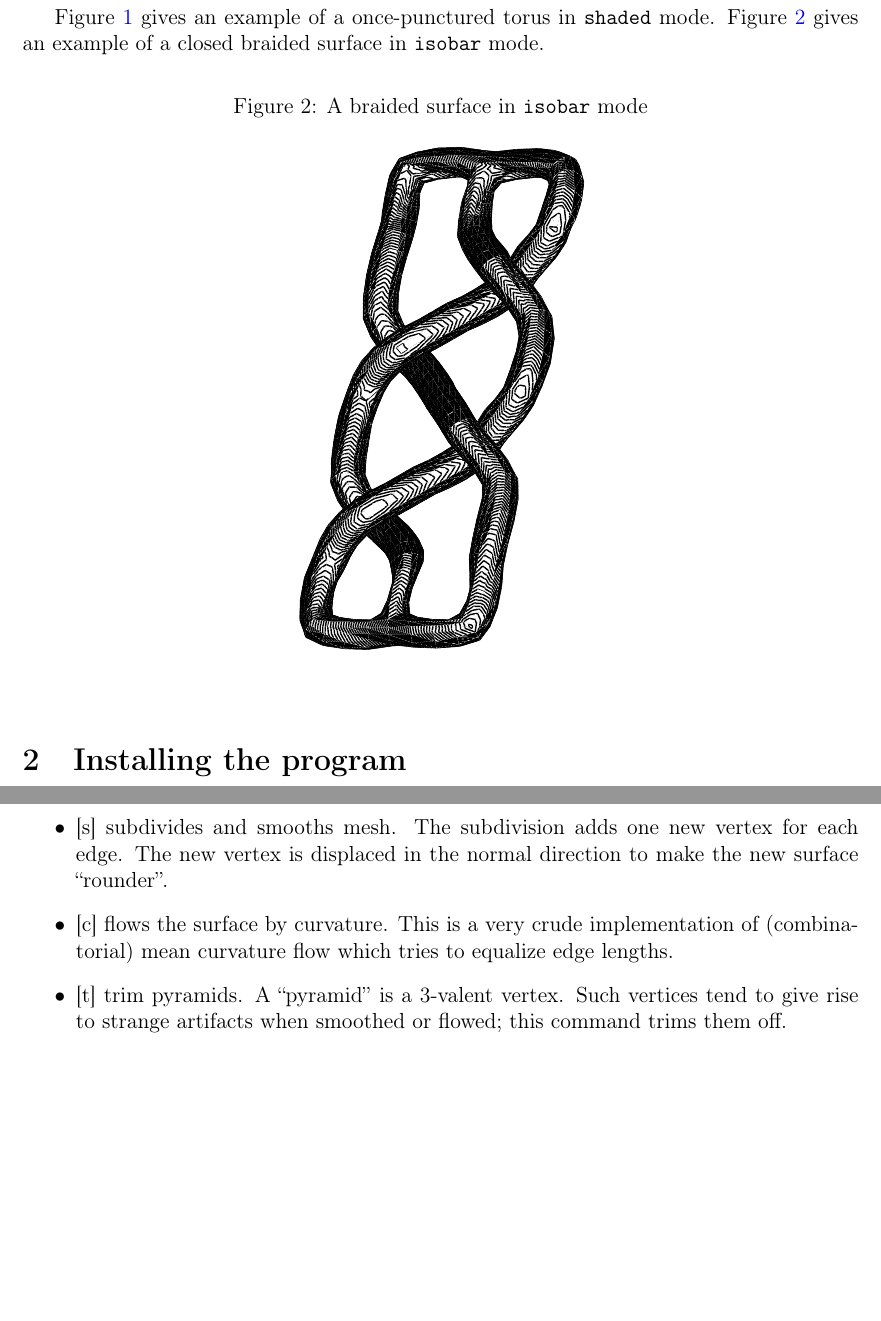
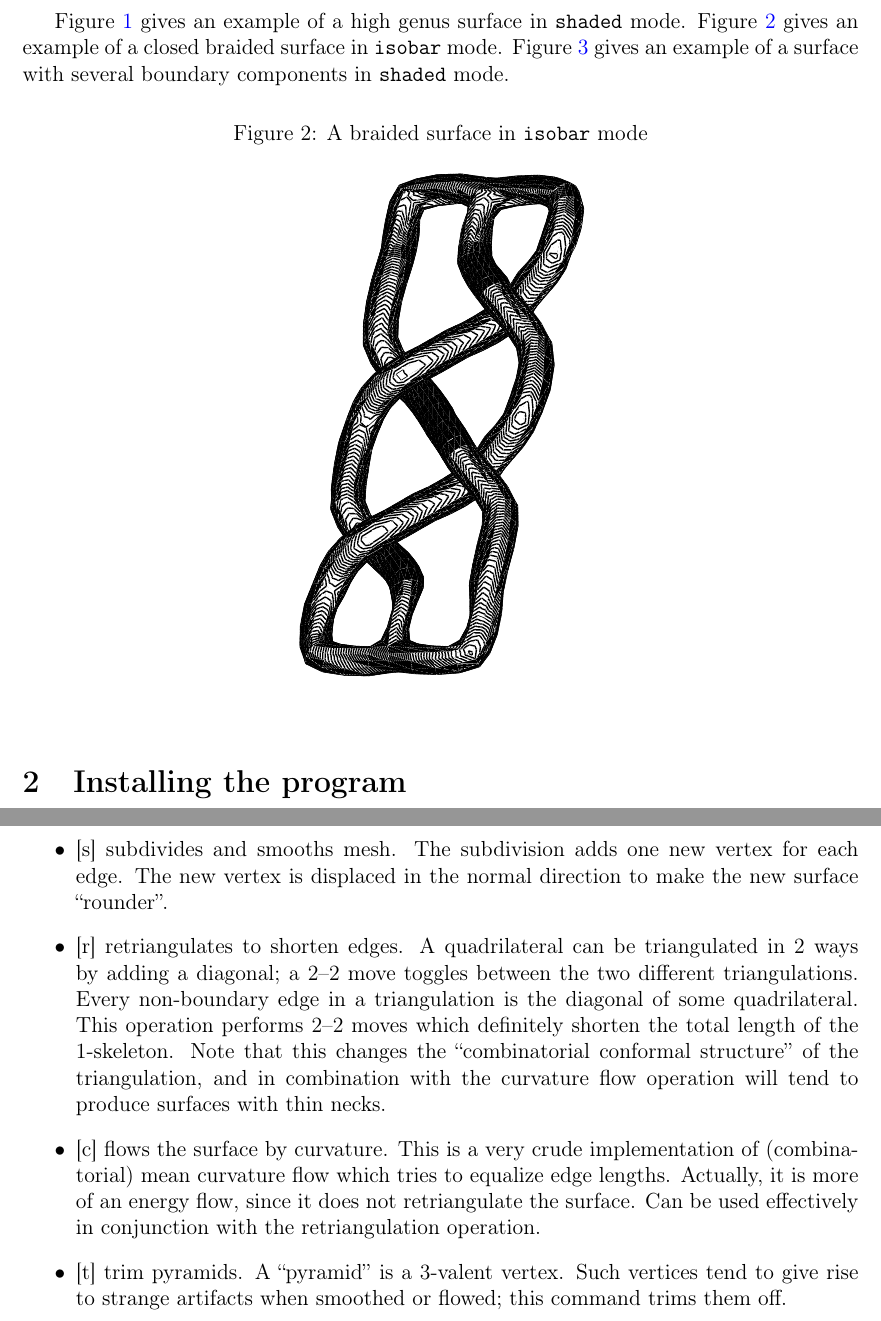
Before and after one commit to dannycalegari/wireframe, a LaTeX document (manual.tex): two parts of pages 2 and 5 of 6, joined at a grey line, cut so that both start at the same text, the shorter picture padded with empty space. Compiled offline with pdfLaTeX.

Commit message:
several modifications

```diff
--- a/manual.tex
+++ b/manual.tex
@@ -52,14 +52,17 @@ for inclusion in scientific articles.
 \end{figure}
 
-Figure~\ref{punct}
-gives an example of a once-punctured torus in {\tt shaded} mode.
+Figure~\ref{skeleton} gives an example of a high genus surface in {\tt shaded} mode.
 Figure~\ref{braid_iso} gives an example of a closed braided surface in {\tt isobar} mode.
+Figure~\ref{red_hand} gives an example of a surface with several boundary components in {\tt shaded}
+mode.
 
 \begin{figure}[ht]
   \caption{A braided surface in {\tt isobar} mode}\label{braid_iso}
   \centering
     \includegraphics[width=0.5\textwidth]{braid_iso}
 \end{figure}
+
+
 
 \section{Installing the program}\label{section:installation}
 
@@ -207,8 +210,15 @@ sets of the $z$ coordinate which are integer multiples of some specified value.}
 or divides the spacing by $1.1$.}
 \item{[s] subdivides and smooths mesh. The subdivision adds one new vertex for each edge. The new vertex
 is displaced in the normal direction to make the new surface ``rounder''.}
+\item{[r] retriangulates to shorten edges. A quadrilateral can be triangulated in 2 ways by adding
+a diagonal; a $2$--$2$ move toggles between the two different triangulations. Every non-boundary edge
+in a triangulation is the diagonal of some quadrilateral. This operation performs $2$--$2$ moves which
+definitely shorten the total length of the $1$-skeleton. Note that this changes the ``combinatorial
+conformal structure'' of the triangulation, and in combination with the curvature flow operation
+will tend to produce surfaces with thin necks.}
 \item{[c] flows the surface by curvature. This is a very crude implementation of (combinatorial) mean
-curvature flow which tries to equalize edge lengths.}
+curvature flow which tries to equalize edge lengths. Actually, it is more of an energy flow, since it
+does not retriangulate the surface. Can be used effectively in conjunction with the retriangulation operation.}
 \item{[t] trim pyramids. A ``pyramid'' is a 3-valent vertex. Such vertices tend to give rise to
 strange artifacts when smoothed or flowed; this command trims them off.}
 \item{[arrow keys] to rotate mesh. Each keypress rotates by $0.1$ radians in the $x$--$z$ plane or
```
Also changed, not shown: manual.pdf, punct.pdf (deleted), red_hand.pdf (added), skeleton.pdf (added), manual.tex (16 more changed lines), 2 other files.
